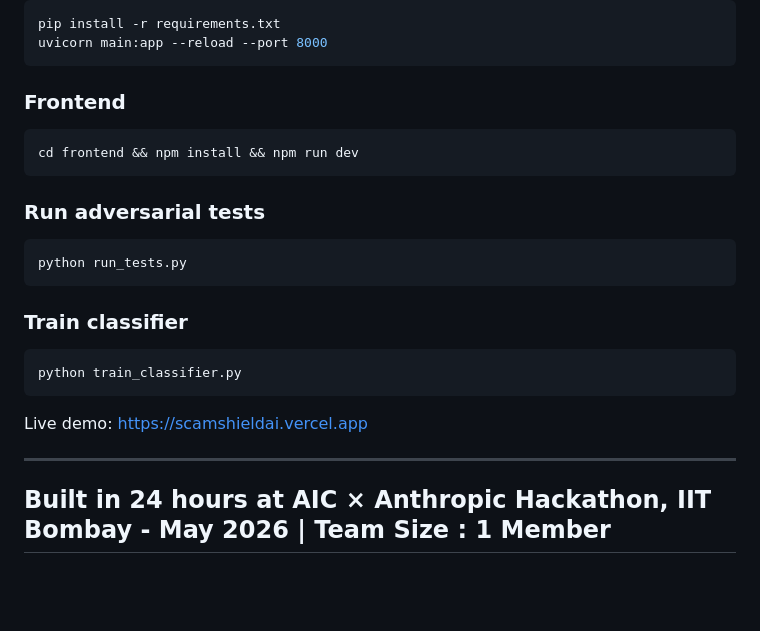
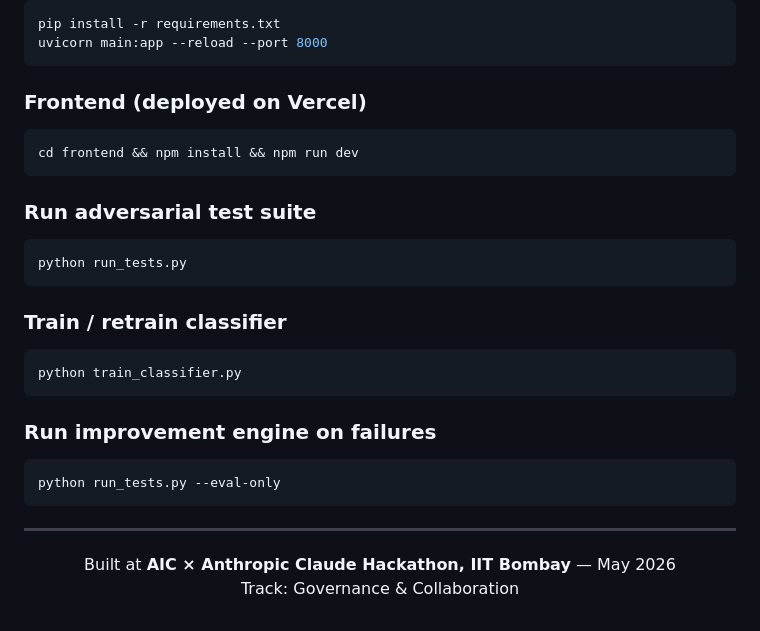
Before and after one commit to LucidFramesStudios/scamshield, a Markdown page: README.md, the part around one of its changes. GitHub-like rendering; blank space fills up the shorter version.

````diff
--- a/README.md
+++ b/README.md
@@ -114,23 +175,31 @@ pip install -r requirements.txt
 uvicorn main:app --reload --port 8000
 ```
 
-### Frontend
+### Frontend (deployed on Vercel)
 ```bash
 cd frontend && npm install && npm run dev
 ```
 
-### Run adversarial tests
+### Run adversarial test suite
 ```bash
 python run_tests.py
 ```
 
-### Train classifier
+### Train / retrain classifier
 ```bash
 python train_classifier.py
 ```
 
-Live demo: https://scamshieldai.vercel.app
+### Run improvement engine on failures
+```bash
+python run_tests.py --eval-only
+```
 
 ---
 
-## Built in 24 hours at AIC × Anthropic Hackathon, IIT Bombay - May 2026 | Team Size : 1 Member
+<div align="center">
+
+Built at **AIC × Anthropic Claude Hackathon, IIT Bombay** — May 2026
+Track: Governance & Collaboration
+
+</div>
````
Also changed, not shown: other parts of README.md (+130 -69 lines).
